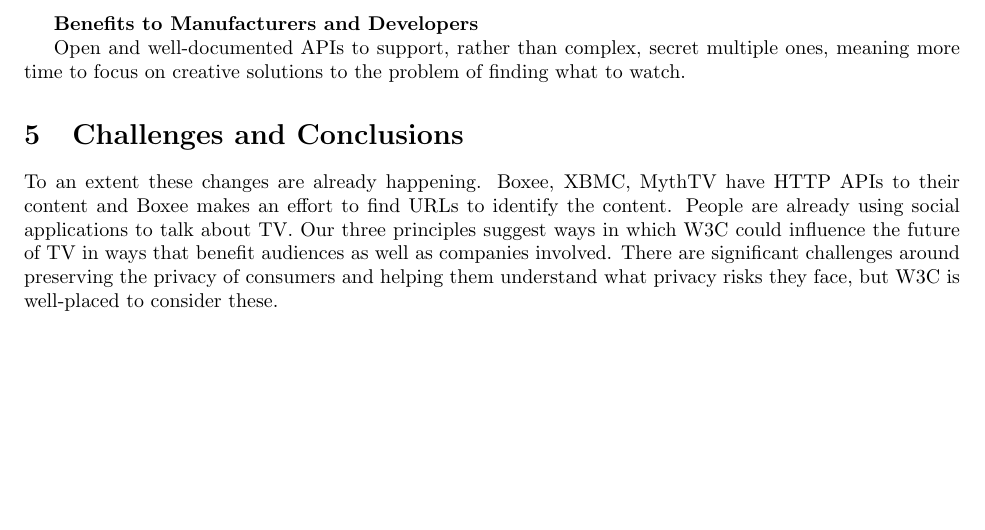
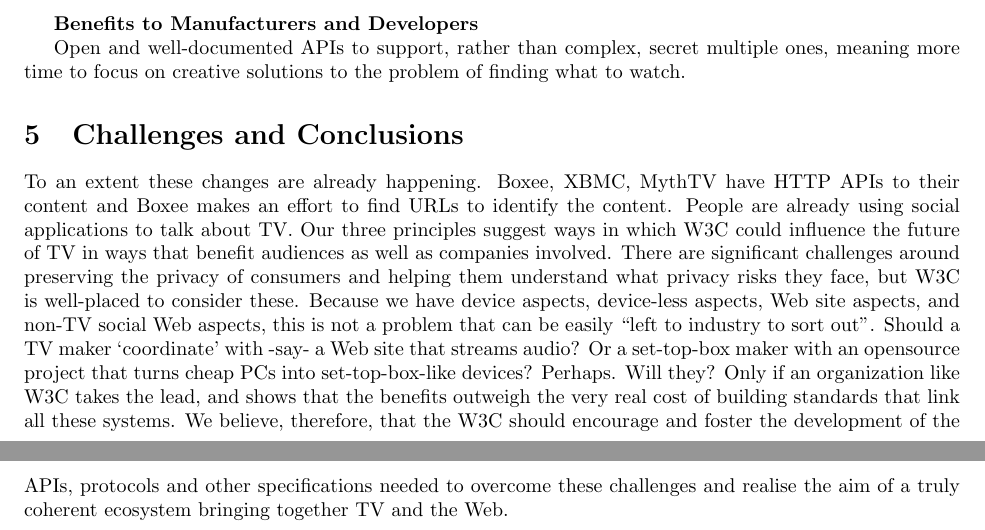
Before and after one commit to notube/papers, a LaTeX document (webontv-1/notube_baird_webontv_position.tex): part of page 4 of 4 before the commit and two parts of pages 4 and 5 of 5 after it, the two joined at a grey line, cut so that both start at the same text, the shorter picture padded with empty space. Compiled offline with pdfLaTeX.

Commit message:
last paragraphs added

```diff
--- a/webontv-1/notube_baird_webontv_position.tex
+++ b/webontv-1/notube_baird_webontv_position.tex
@@ -134,6 +134,7 @@ Open and well-documented APIs to support, rather than complex, secret multiple o
 \section{Challenges and Conclusions}
 
 To an extent these changes are already happening. Boxee, XBMC, MythTV have HTTP APIs to their content and Boxee makes an effort to find URLs to identify the content. People are already using social applications to talk about TV. Our three principles suggest ways in which W3C could influence the future of TV in ways that benefit audiences as well as companies involved. There are significant challenges around preserving the privacy of consumers and helping them understand what privacy risks they face, but W3C is well-placed to consider these.
-
+Because we have device aspects, device-less aspects, Web site aspects, and non-TV social Web aspects, this is not a problem that can be easily ``left to industry to sort out". Should a TV maker `coordinate' with -say- a Web site that streams audio? Or a set-top-box maker with an opensource project that turns cheap PCs into set-top-box-like devices? Perhaps. Will they? Only if an organization like W3C takes the lead, and shows that the benefits outweigh the very real cost of building standards that link all these systems.
+We believe, therefore, that the W3C should encourage and foster the development of the APIs, protocols and other specifications needed to overcome these challenges and realise the aim of a truly coherent ecosystem bringing together TV and the Web.
 
 \end{document}
```
Also changed, not shown: webontv-1/notube_baird_webontv_position.pdf.
